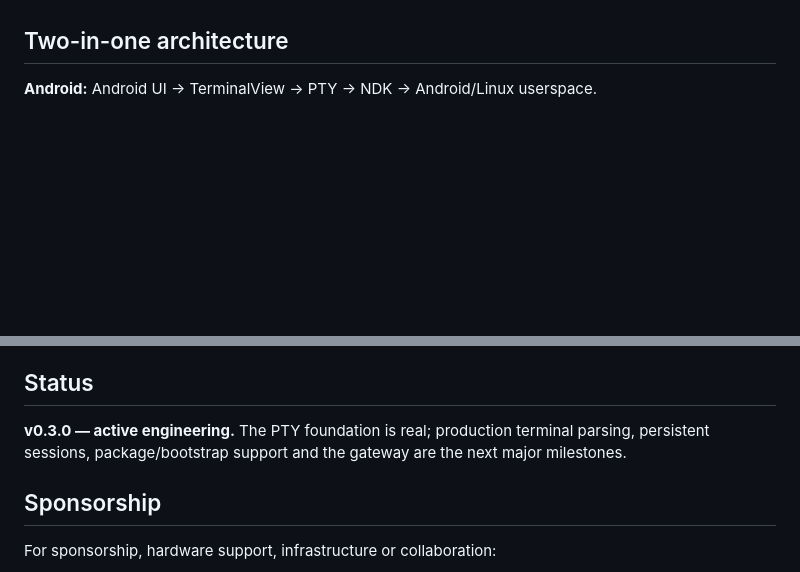
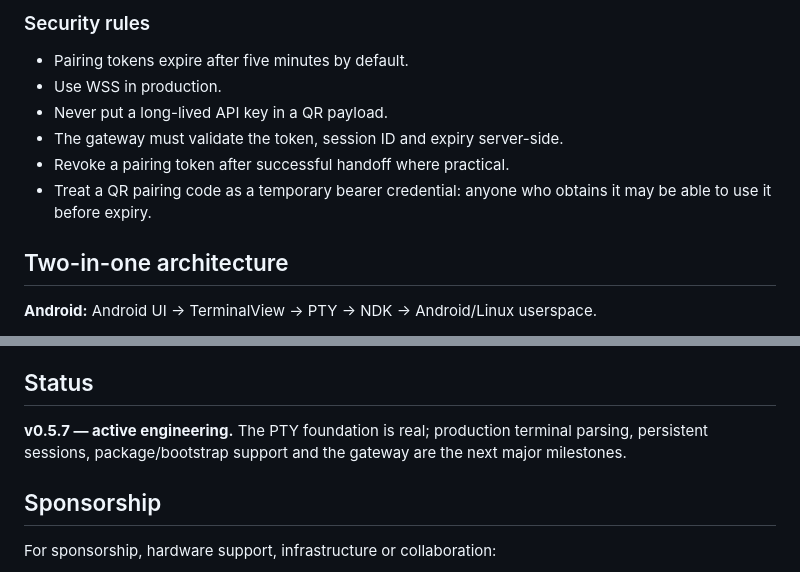
Before and after one commit to hacrrrrrrr/NexTerm, a Markdown page: README.md, 2 parts joined by grey strips. GitHub-like rendering; blank space fills up the shorter version.

```diff
--- a/README.md
+++ b/README.md
@@ -54,3 +109,11 @@ NexTerm now creates its own private unprivileged userspace (`prefix/`, `home/`,
+### Security rules
+
+- Pairing tokens expire after five minutes by default.
+- Use WSS in production.
+- Never put a long-lived API key in a QR payload.
+- The gateway must validate the token, session ID and expiry server-side.
+- Revoke a pairing token after successful handoff where practical.
+- Treat a QR pairing code as a temporary bearer credential: anyone who obtains it may be able to use it before expiry.
 
 ## Two-in-one architecture
 
@@ -109,7 +172,7 @@ NexTerm must not expose a privileged Android shell to arbitrary web content. Pro
 
 ## Status
 
-**v0.3.0 — active engineering.** The PTY foundation is real; production terminal parsing, persistent sessions, package/bootstrap support and the gateway are the next major milestones.
+**v0.5.7 — active engineering.** The PTY foundation is real; production terminal parsing, persistent sessions, package/bootstrap support and the gateway are the next major milestones.
 
 ## Sponsorship
 
```
Also changed, not shown: other parts of README.md (+55 -0 lines).
